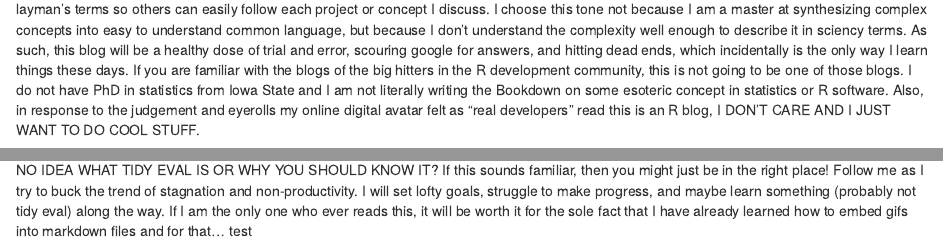
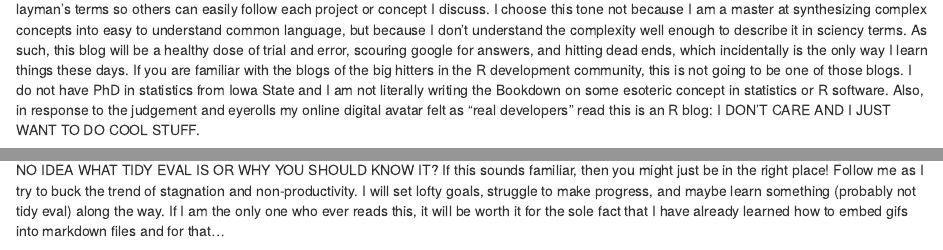
Before and after one commit to dsobo/dsobo-blog, an R Markdown document (content/post/2019-08-06-inaugural-post.Rmd): the page in a window 1100 px wide, from 180 px down, and a second part further down, joined at a grey line. Rendered offline with R 4.5, knitr and Pandoc, with nearby package versions.

Commit message:
ONE MORE TIME

```diff
--- a/content/post/2019-08-06-inaugural-post.Rmd
+++ b/content/post/2019-08-06-inaugural-post.Rmd
@@ -27,7 +27,7 @@ library(DiagrammeR)
 </center>
 
 
-Today I christen my first attempt to join the online data science discourse by starting my very own blog. My goal is to write a data science/R blog in layman’s terms so others can easily follow each project or concept I discuss. I choose this tone not because I am a master at synthesizing complex concepts into easy to understand common language, but because I don’t understand the complexity well enough to describe it in sciency terms. As such, this blog will be a healthy dose of trial and error, scouring google for answers, and hitting dead ends, which incidentally is the only way I learn things these days. If you are familiar with the blogs of the big hitters in the R development community, this is not going to be one of those blogs. I do not have PhD in statistics from Iowa State and I am not literally writing the Bookdown on some esoteric concept in statistics or R software. Also, in response to the judgement and eyerolls my online digital avatar felt as “real developers” read this is an R blog, I DON’T CARE AND I JUST WANT TO DO COOL STUFF.
+Today I christen my first attempt to join the online data science discourse by starting my very own blog. My goal is to write a data science/R blog in layman’s terms so others can easily follow each project or concept I discuss. I choose this tone not because I am a master at synthesizing complex concepts into easy to understand common language, but because I don’t understand the complexity well enough to describe it in sciency terms. As such, this blog will be a healthy dose of trial and error, scouring google for answers, and hitting dead ends, which incidentally is the only way I learn things these days. If you are familiar with the blogs of the big hitters in the R development community, this is not going to be one of those blogs. I do not have PhD in statistics from Iowa State and I am not literally writing the Bookdown on some esoteric concept in statistics or R software. Also, in response to the judgement and eyerolls my online digital avatar felt as “real developers” read this is an R blog: I DON’T CARE AND I JUST WANT TO DO COOL STUFF.
 
 At last year’s R Studio Conference, I attended the Advanced R Markdown workshop and learned about all the amazing packages developed by Yihui Xie and company to create reproducible reports, presentations, and online materials. I immediately declared I would never open word, PowerPoint, Visio, or any other presentation tool ever again and embrace the R Markdown ecosystem entirely. I planned to have a Blogdown website up and running by the end of the weekend. Fast forward 8 month: I have no blog and completely succumbed to the ease and familiarity of PowerPoint. I’d bet this story is familiar to many R users who are out there and trying to find a place in the data science world. Whether it’s mastering Blogdown or even using git regularly, I find the below accurate describes my R
 development lifecycle.
@@ -66,7 +66,7 @@ A -> B -> C -> D -> A}
 
 </center>
 
-Are you competent but not a master at scripting in R? Are you ok at functional programming but still not super comfortable with it? DO YOU HAVE NO IDEA WHAT TIDY EVAL IS OR WHY YOU SHOULD KNOW IT?  If this sounds familiar, then you might just be in the right place! Follow me as I try to buck the trend of stagnation and non-productivity. I will set lofty goals, struggle to make progress, and maybe learn something (probably not tidy eval) along the way. If I am the only one who ever reads this, it will be worth it for the sole fact that I have already learned how to embed gifs into markdown files and for that… test
+Are you competent but not a master at scripting in R? Are you ok at functional programming but still not super comfortable with it? DO YOU HAVE NO IDEA WHAT TIDY EVAL IS OR WHY YOU SHOULD KNOW IT?  If this sounds familiar, then you might just be in the right place! Follow me as I try to buck the trend of stagnation and non-productivity. I will set lofty goals, struggle to make progress, and maybe learn something (probably not tidy eval) along the way. If I am the only one who ever reads this, it will be worth it for the sole fact that I have already learned how to embed gifs into markdown files and for that…
 
 <center>
 
```
Also changed, not shown: content/post/2019-08-06-inaugural-post.html.
